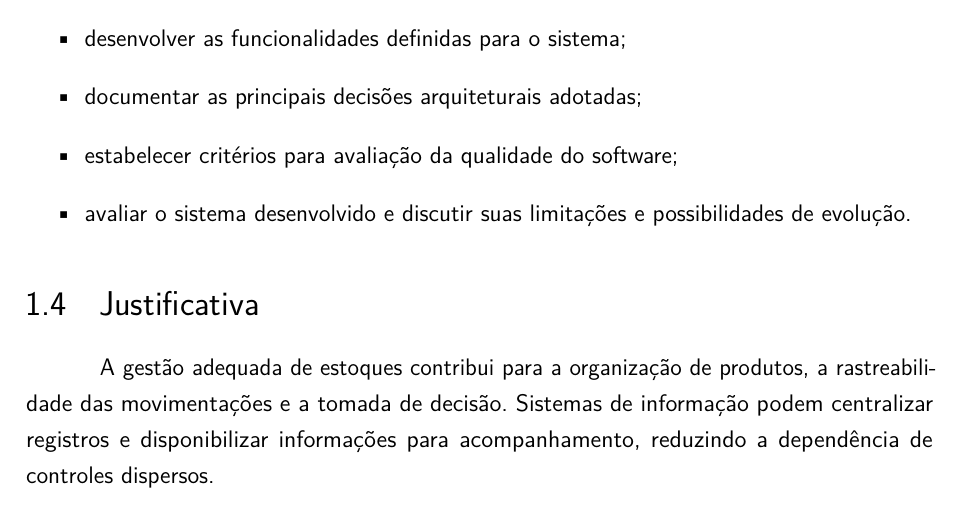
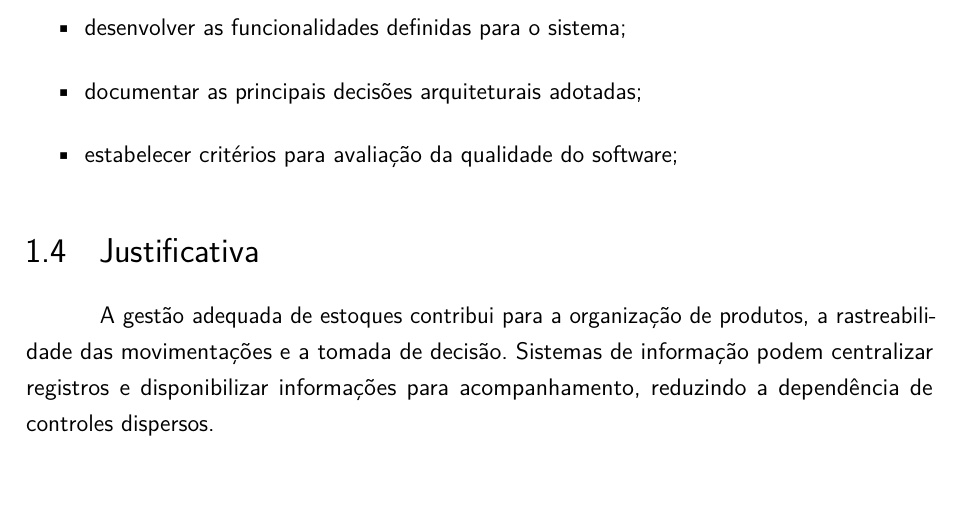
Before and after one commit to coldrenatinho/latextcc, a LaTeX thesis (projeto.tex, which reads cap1.tex): part of page 16 of 32, cut so that both start at the same text. Compiled offline with pdfLaTeX.

Commit message:
Ajusta capítulo e configuração de compilação

```diff
--- a/cap1.tex
+++ b/cap1.tex
@@ -30,7 +30,6 @@ Projetar, desenvolver e avaliar o software Estoque Fácil, um sistema web para g
     \item desenvolver as funcionalidades definidas para o sistema;
     \item documentar as principais decisões arquiteturais adotadas;
     \item estabelecer critérios para avaliação da qualidade do software;
-    \item avaliar o sistema desenvolvido e discutir suas limitações e possibilidades de evolução.
 \end{itemize}
 
 \section{Justificativa}
```
Also changed, not shown: resumos.tex (+1 -0 lines), 2 other files.
